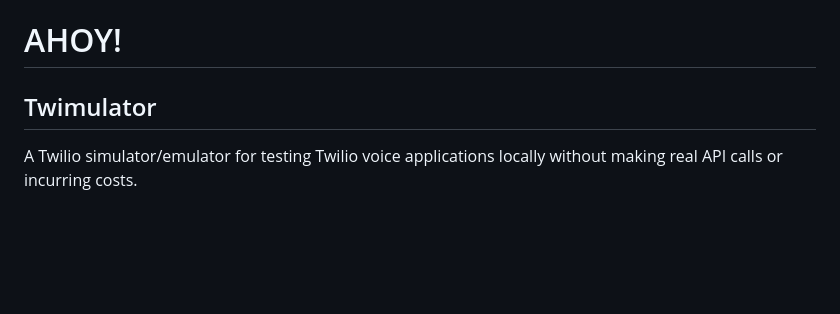
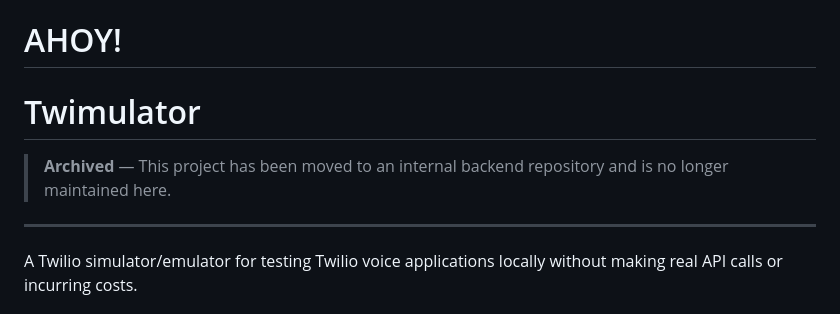
Before and after one commit to sprucehealth/twimulator, a Markdown page: README.md, the part around the change. Rendered like a GitHub page; blank space fills up the shorter version.

Commit message:
archived

```diff
--- a/README.md
+++ b/README.md
@@ -1,5 +1,10 @@
 # AHOY!
-## Twimulator
+
+# Twimulator
+
+> **Archived** — This project has been moved to an internal backend repository and is no longer maintained here.
+
+---
 
 A Twilio simulator/emulator for testing Twilio voice applications locally without making real API calls or incurring costs.
 
```
